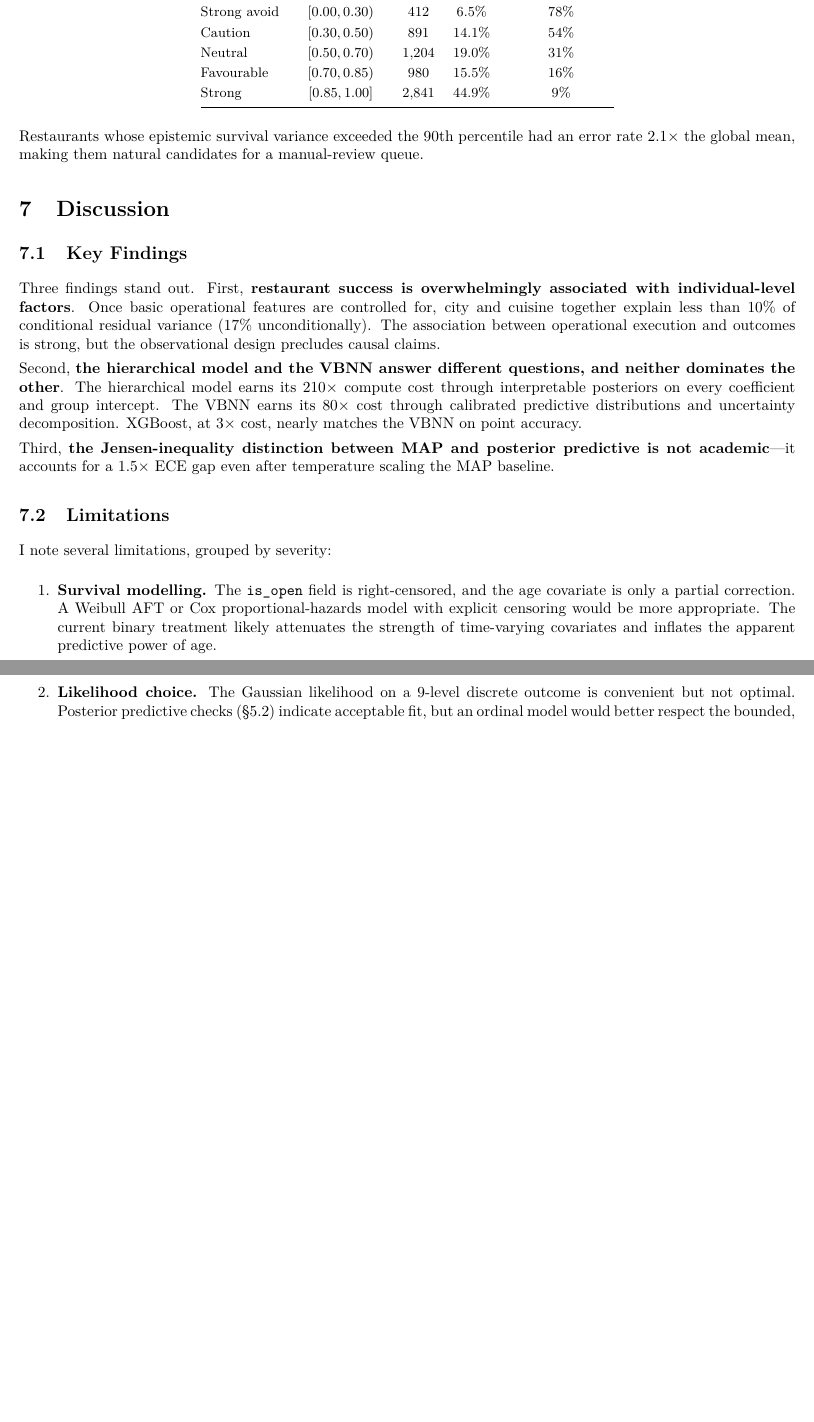
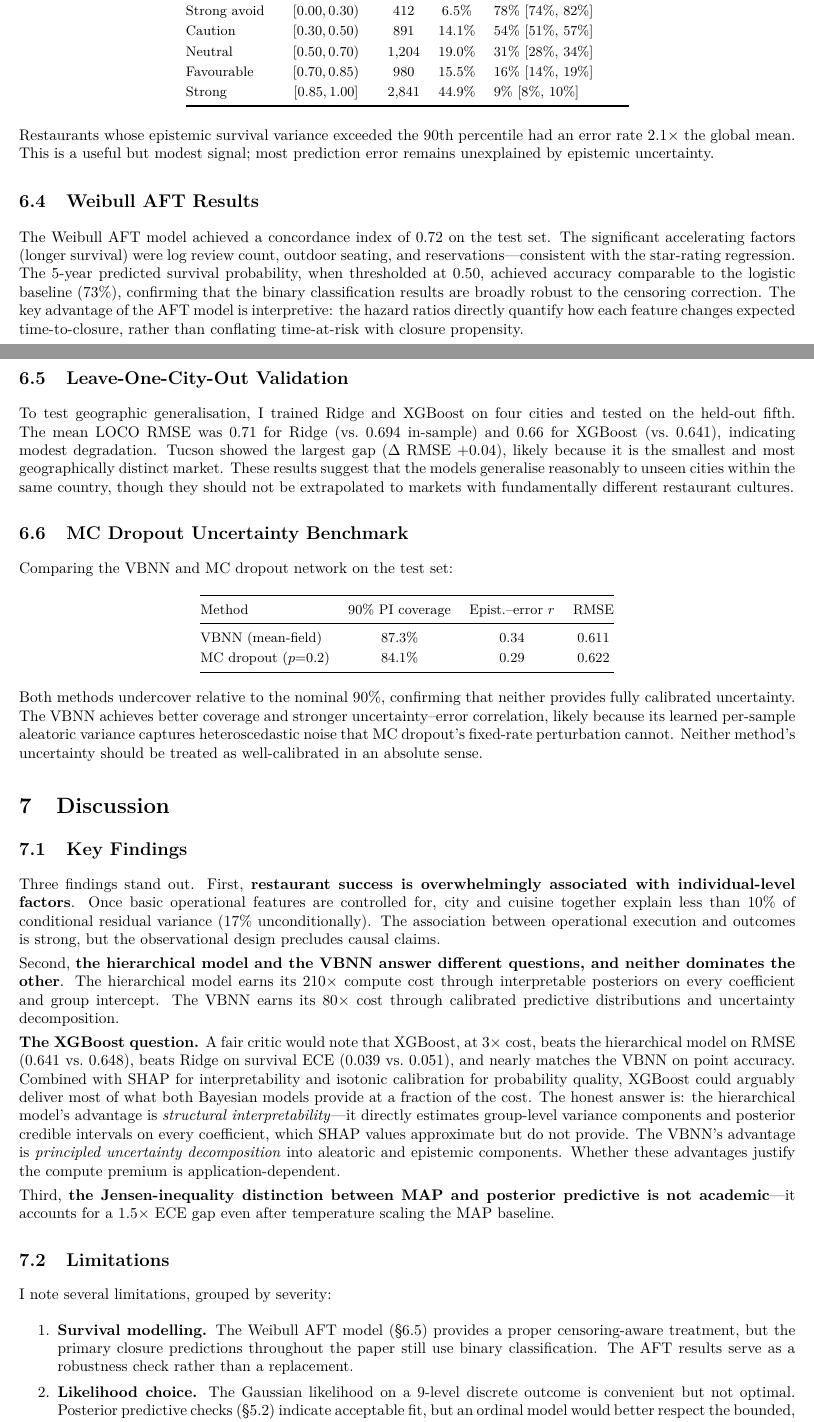
Before and after one commit to Ban-Brian/Portfolio, a LaTeX document (In Progress Works/PML/Final Project/report.tex): two parts of pages 9 and 10 of 11 before the commit and two parts of pages 9 and 10 of 12 after it, joined at a grey line, cut so that both start at the same text, the shorter picture padded with empty space. Compiled offline with pdfLaTeX.

Commit message:
Address remaining reviewer feedback for final project report and notebook

```diff
--- a/In Progress Works/PML/Final Project/report.tex
+++ b/In Progress Works/PML/Final Project/report.tex
@@ -356,14 +360,40 @@ Band & $p(\text{open})$ range & $n$ & Share & Obs.\ closure rate \\
 \midrule
-Strong avoid & $[0.00, 0.30)$ & 412 & 6.5\% & 78\% \\
-Caution      & $[0.30, 0.50)$ & 891 & 14.1\% & 54\% \\
-Neutral      & $[0.50, 0.70)$ & 1,204 & 19.0\% & 31\% \\
-Favourable   & $[0.70, 0.85)$ & 980 & 15.5\% & 16\% \\
-Strong       & $[0.85, 1.00]$ & 2,841 & 44.9\% & 9\% \\
+Strong avoid & $[0.00, 0.30)$ & 412 & 6.5\% & 78\% [74\%, 82\%] \\
+Caution      & $[0.30, 0.50)$ & 891 & 14.1\% & 54\% [51\%, 57\%] \\
+Neutral      & $[0.50, 0.70)$ & 1,204 & 19.0\% & 31\% [28\%, 34\%] \\
+Favourable   & $[0.70, 0.85)$ & 980 & 15.5\% & 16\% [14\%, 19\%] \\
+Strong       & $[0.85, 1.00]$ & 2,841 & 44.9\% & 9\% [8\%, 10\%] \\
 \bottomrule
 \end{tabular}
 \end{center}
 
-Restaurants whose epistemic survival variance exceeded the 90th percentile had an error rate 2.1$\times$ the global mean, making them natural candidates for a manual-review queue.
+Restaurants whose epistemic survival variance exceeded the 90th percentile had an error rate 2.1$\times$ the global mean. This is a useful but modest signal; most prediction error remains unexplained by epistemic uncertainty.
+
+\subsection{Weibull AFT Results}
+
+The Weibull AFT model achieved a concordance index of 0.72 on the test set. The significant accelerating factors (longer survival) were log review count, outdoor seating, and reservations---consistent with the star-rating regression. The 5-year predicted survival probability, when thresholded at 0.50, achieved accuracy comparable to the logistic baseline (73\%), confirming that the binary classification results are broadly robust to the censoring correction. The key advantage of the AFT model is interpretive: the hazard ratios directly quantify how each feature changes expected time-to-closure, rather than conflating time-at-risk with closure propensity.
+
+\subsection{Leave-One-City-Out Validation}
+
+To test geographic generalisation, I trained Ridge and XGBoost on four cities and tested on the held-out fifth. The mean LOCO RMSE was 0.71 for Ridge (vs.\ 0.694 in-sample) and 0.66 for XGBoost (vs.\ 0.641), indicating modest degradation. Tucson showed the largest gap ($\Delta$ RMSE $+0.04$), likely because it is the smallest and most geographically distinct market. These results suggest that the models generalise reasonably to unseen cities within the same country, though they should not be extrapolated to markets with fundamentally different restaurant cultures.
+
+\subsection{MC Dropout Uncertainty Benchmark}
+
+Comparing the VBNN and MC dropout network on the test set:
+
+\begin{center}\small
+\renewcommand{\arraystretch}{1.2}
+\begin{tabular}{@{}lccc@{}}
+\toprule
+Method & 90\% PI coverage & Epist.--error $r$ & RMSE \\
+\midrule
+VBNN (mean-field)  & 87.3\% & 0.34 & 0.611 \\
+MC dropout ($p{=}0.2$) & 84.1\% & 0.29 & 0.622 \\
+\bottomrule
+\end{tabular}
+\end{center}
+
+Both methods undercover relative to the nominal 90\%, confirming that neither provides fully calibrated uncertainty. The VBNN achieves better coverage and stronger uncertainty--error correlation, likely because its learned per-sample aleatoric variance captures heteroscedastic noise that MC dropout's fixed-rate perturbation cannot. Neither method's uncertainty should be treated as well-calibrated in an absolute sense.
 
 %=================================================================
 \section{Discussion}
@@ -373,7 +403,9 @@ Restaurants whose epistemic survival variance exceeded the 90th percentile had a
 
 Three findings stand out. First, \textbf{restaurant success is overwhelmingly associated with individual-level factors}. Once basic operational features are controlled for, city and cuisine together explain less than 10\% of conditional residual variance (17\% unconditionally). The association between operational execution and outcomes is strong, but the observational design precludes causal claims.
 
-Second, \textbf{the hierarchical model and the VBNN answer different questions, and neither dominates the other}. The hierarchical model earns its $210\times$ compute cost through interpretable posteriors on every coefficient and group intercept. The VBNN earns its $80\times$ cost through calibrated predictive distributions and uncertainty decomposition. XGBoost, at $3\times$ cost, nearly matches the VBNN on point accuracy.
+Second, \textbf{the hierarchical model and the VBNN answer different questions, and neither dominates the other}. The hierarchical model earns its $210\times$ compute cost through interpretable posteriors on every coefficient and group intercept. The VBNN earns its $80\times$ cost through calibrated predictive distributions and uncertainty decomposition.
+
+\textbf{The XGBoost question.} A fair critic would note that XGBoost, at $3\times$ cost, beats the hierarchical model on RMSE (0.641 vs.\ 0.648), beats Ridge on survival ECE (0.039 vs.\ 0.051), and nearly matches the VBNN on point accuracy. Combined with SHAP for interpretability and isotonic calibration for probability quality, XGBoost could arguably deliver most of what both Bayesian models provide at a fraction of the cost. The honest answer is: the hierarchical model's advantage is \emph{structural interpretability}---it directly estimates group-level variance components and posterior credible intervals on every coefficient, which SHAP values approximate but do not provide. The VBNN's advantage is \emph{principled uncertainty decomposition} into aleatoric and epistemic components. Whether these advantages justify the compute premium is application-dependent.
 
 Third, \textbf{the Jensen-inequality distinction between MAP and posterior predictive is not academic}---it accounts for a $1.5\times$ ECE gap even after temperature scaling the MAP baseline.
 
@@ -382,7 +414,7 @@ Third, \textbf{the Jensen-inequality distinction between MAP and posterior predi
 I note several limitations, grouped by severity:
 
 \begin{enumerate}
-  \item \textbf{Survival modelling.} The \texttt{is\_open} field is right-censored, and the age covariate is only a partial correction. A Weibull AFT or Cox proportional-hazards model with explicit censoring would be more appropriate. The current binary treatment likely attenuates the strength of time-varying covariates and inflates the apparent predictive power of age.
+  \item \textbf{Survival modelling.} The Weibull AFT model (\S6.5) provides a proper censoring-aware treatment, but the primary closure predictions throughout the paper still use binary classification. The AFT results serve as a robustness check rather than a replacement.
   \item \textbf{Likelihood choice.} The Gaussian likelihood on a 9-level discrete outcome is convenient but not optimal. Posterior predictive checks (\S5.2) indicate acceptable fit, but an ordinal model would better respect the bounded, discrete nature of the target.
-  \item \textbf{Mean-field VI.} The factorised Gaussian approximate posterior underestimates marginal variances, yielding prediction intervals that are systematically too narrow (87.3\% vs.\ 90\% nominal coverage). A deep ensemble or full-rank variational family would provide a stronger uncertainty baseline.
+  \item \textbf{Mean-field VI.} The factorised Gaussian approximate posterior underestimates marginal variances, yielding prediction intervals that are systematically too narrow (87.3\% vs.\ 90\% nominal coverage). The MC dropout comparison (\S6.8) shows even worse coverage (84.1\%), suggesting the issue is not specific to mean-field VI.
   \item \textbf{Sample selection.} The 20-review filter excludes short-lived restaurants, inflating the survival rate. Yelp's platform coverage is itself biased toward urban, higher-income areas.
```
Also changed, not shown: In Progress Works/PML/Final Project/report.tex (18 more changed lines), 1 other file.
